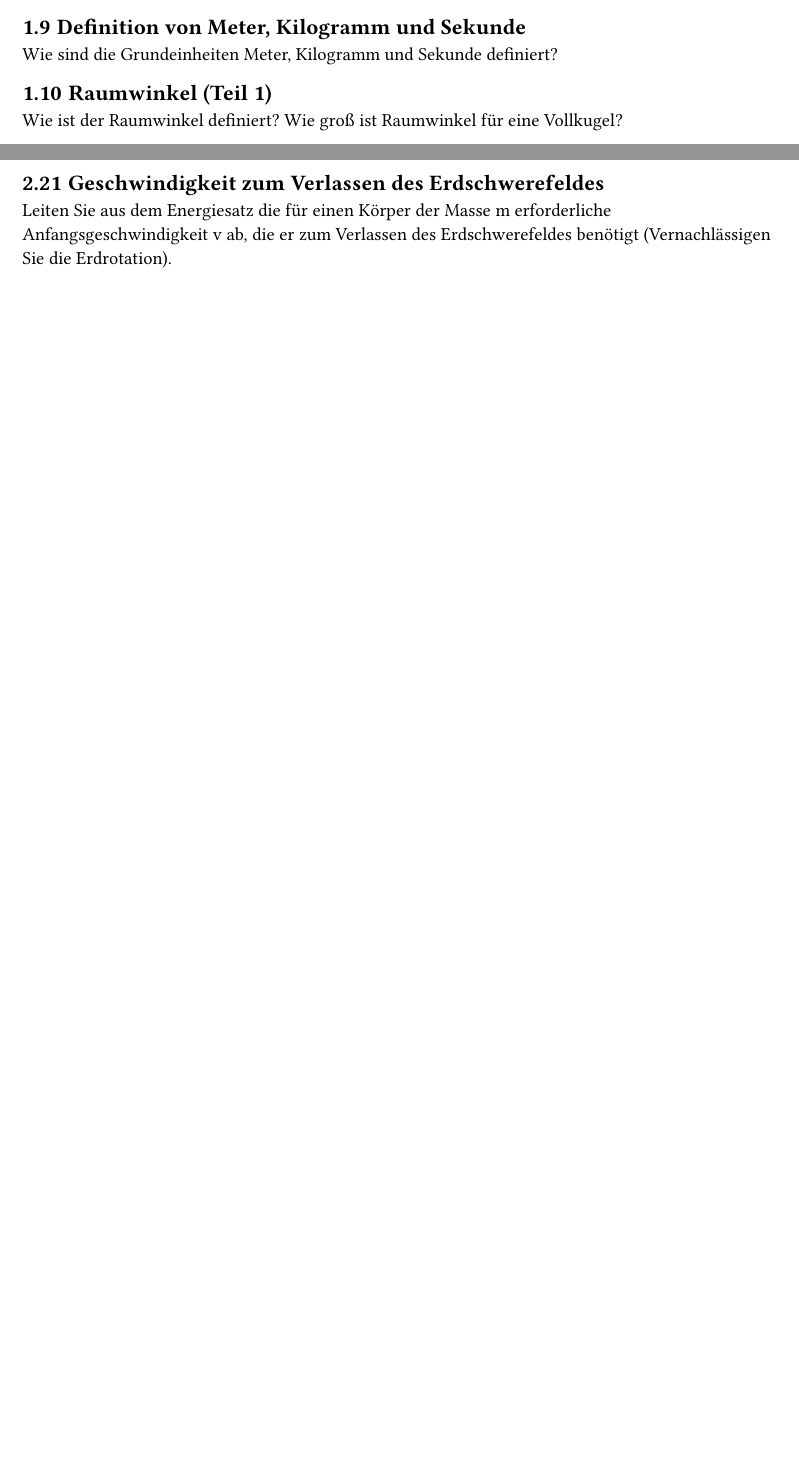
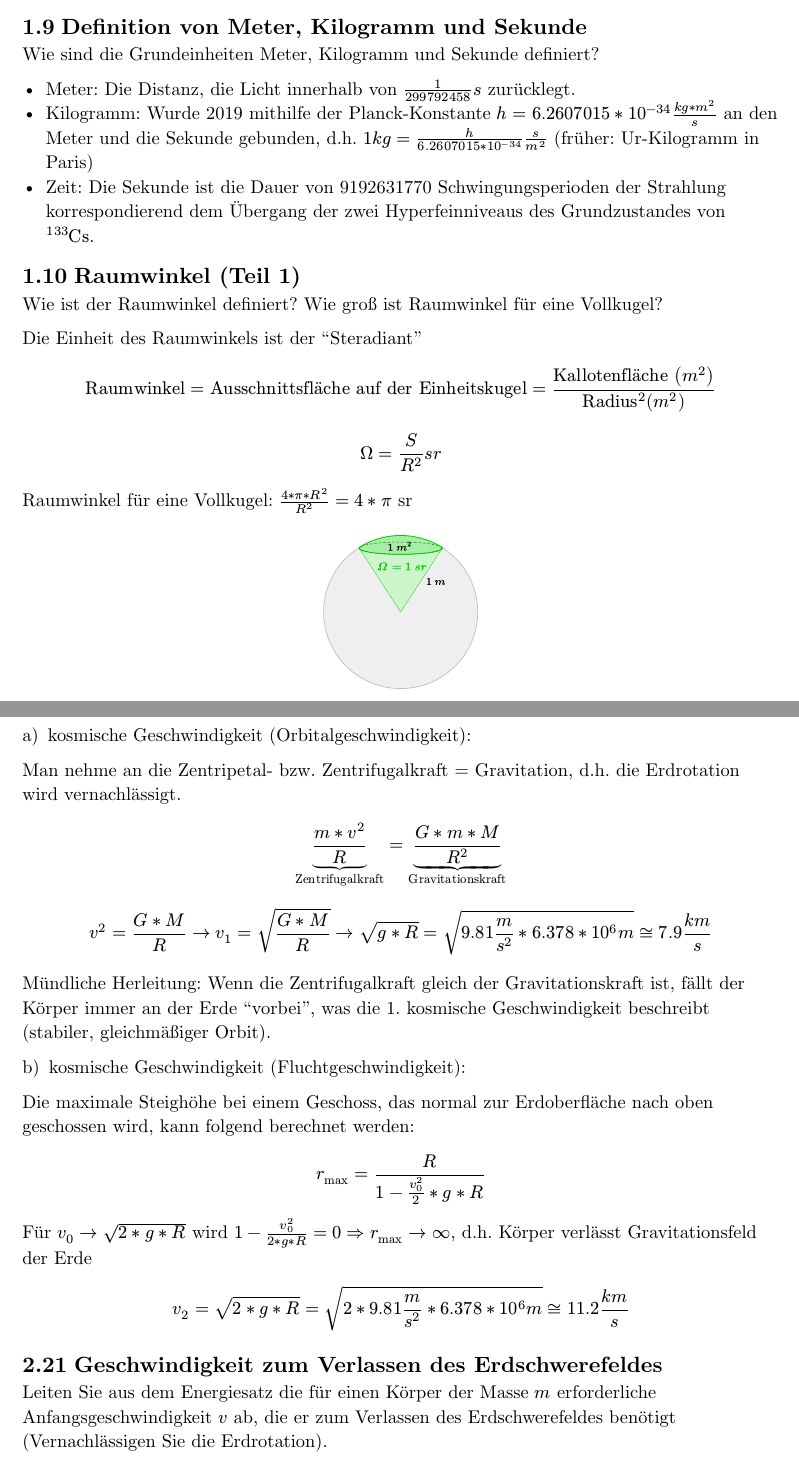
Before and after one commit to Davideko212/Physik_Studium, a Typst document (GdP1a/fragenkatalog.typ): two parts of pages 4 and 10 of 15 before the commit and two parts of pages 5 and 10 of 15 after it, joined at a grey line, cut so that both start at the same text, the shorter picture padded with empty space. Compiled offline with Typst 0.15.

Commit message:
Erste Ausarbeitung mancher Fragen

```diff
--- a/GdP1a/fragenkatalog.typ
+++ b/GdP1a/fragenkatalog.typ
@@ -109,3 +110,6 @@ Wie lautet die Formel für das Volumenelement?
 
 Welche sind die Grundeinheiten des internationalen Einheitensystems?
 
+- Länge: Meter ($m$)
+- Masse: Kilogramm ($\kg$)
+- Zeit: Sekunde ($s$)
@@ -113,6 +122,17 @@ Welche sind die Grundeinheiten des internationalen Einheitensystems?
 
 Wie sind die Grundeinheiten Meter, Kilogramm und Sekunde definiert?
 
-== Raumwinkel (Teil 1)
+- Meter: Die Distanz, die Licht innerhalb von $1/299792458 s$ zurücklegt.
+- Kilogramm: Wurde 2019 mithilfe der Planck-Konstante $h = 6.2607015*10^(-34) (\kg*m^2)/s$ an den Meter und die Sekunde gebunden, d.h. $1 \kg = h/(6.2607015*10^(-34)) s/(m^2)$ (früher: Ur-Kilogramm in Paris)
+- Zeit: Die Sekunde ist die Dauer von 9192631770 Schwingungsperioden der Strahlung korrespondierend dem Übergang der zwei Hyperfeinniveaus des Grundzustandes von $attach("Cs", tl: 133)$.
+
+== Raumwinkel (Teil 1) <raumwinkel_1>
 
 Wie ist der Raumwinkel definiert? Wie groß ist Raumwinkel für eine Vollkugel?
+
+Die Einheit des Raumwinkels ist der "Steradiant"
+
+$ "Raumwinkel" = "Ausschnittsfläche auf der Einheitskugel" = ("Kallotenfläche" (m^2))/("Radius"^2 (m^2)) $
+$ Omega = S/(R^2) s r $
+
+Raumwinkel für eine Vollkugel: $(4*pi*R^2) / R^2 = 4*pi$ sr
@@ -263,9 +296,26 @@ Zeigen sie, dass $(d\A)/(d\t)$ konstant ist und dass gilt: $(d\A)/(d\t) = L/(2m)
 
 Leiten Sie die 1. und 2. kosmische Geschwindigkeit her.
 
+1. kosmische Geschwindigkeit (Orbitalgeschwindigkeit):
+Man nehme an die Zentripetal- bzw. Zentrifugalkraft = Gravitation, d.h. die Erdrotation wird vernachlässigt.
+
+$ underbrace((m*v^2)/R, "Zentrifugalkraft") = underbrace((G*m*M)/R^2, "Gravitationskraft") $
+$ v^2 = (G*M)/R arrow attach(v, b: 1) = sqrt((G*M)/R) arrow sqrt(g*R) = sqrt(9.81m/s^2 * 6.378 * 10^6m) tilde.equiv 7.9 (\km)/s $
+
+Mündliche Herleitung: Wenn die Zentrifugalkraft gleich der Gravitationskraft ist, fällt der Körper immer an der Erde "vorbei", was die 1. kosmische Geschwindigkeit beschreibt (stabiler, gleichmäßiger Orbit).
+
+2. kosmische Geschwindigkeit (Fluchtgeschwindigkeit):
+Die maximale Steighöhe bei einem Geschoss, das normal zur Erdoberfläche nach oben geschossen wird, kann folgend berechnet werden:
+
+$ attach(r, b: "max") = R/(1-attach(v, b: 0)^2/2*g*R) $
+
+Für $attach(v, b: 0) arrow sqrt(2*g*R)$ wird $1 - attach(v, b: 0)^2 / (2*g*R) = 0 arrow.r.double attach(r, b: "max") arrow infinity$, d.h. Körper verlässt Gravitationsfeld der Erde
+
+$ attach(v, b: 2) = sqrt(2*g*R) = sqrt(2* 9.81m/s^2 * 6.378 * 10^6m) tilde.equiv 11.2 (\km)/s $
+
 == Geschwindigkeit zum Verlassen des Erdschwerefeldes
 
-Leiten Sie aus dem Energiesatz die für einen Körper der Masse m erforderliche Anfangsgeschwindigkeit v ab, die er zum Verlassen des Erdschwerefeldes benötigt (Vernachlässigen Sie die Erdrotation).
+Leiten Sie aus dem Energiesatz die für einen Körper der Masse $m$ erforderliche Anfangsgeschwindigkeit $v$ ab, die er zum Verlassen des Erdschwerefeldes benötigt (Vernachlässigen Sie die Erdrotation).
 
 == Definition Kraft, Arbeit und Leistung
 
```
Also changed, not shown: GdP1a/assets/fragenkatalog/01_Kugelkalotte-Raumwinkel.svg (added), GdP1a/fragenkatalog.pdf (added), GdP1a/fragenkatalog.typ (21 more changed lines).
